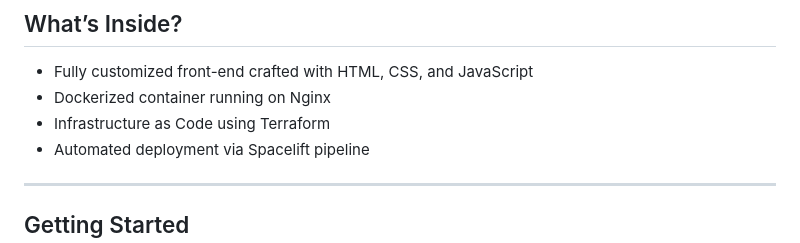
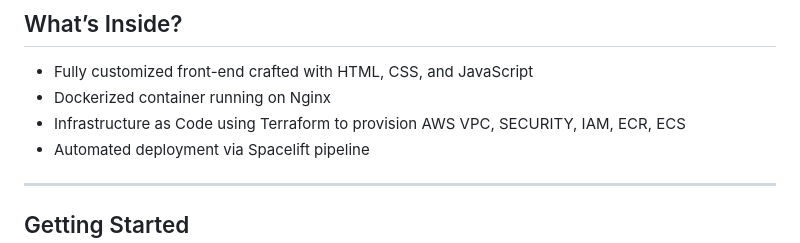
Before and after one commit to AkingbadeOmosebi/my_porfolio, a Markdown page: README.md, the part around the change. Rendered like a GitHub page.

```diff
--- a/README.md
+++ b/README.md
@@ -41,7 +41,7 @@ Keep it neat, keep it tight! 💪😄
 
 - Fully customized front-end crafted with HTML, CSS, and JavaScript
 - Dockerized container running on Nginx
-- Infrastructure as Code using Terraform
+- Infrastructure as Code using Terraform to provision AWS VPC, SECURITY, IAM, ECR, ECS
 - Automated deployment via Spacelift pipeline
 
 ---
```
